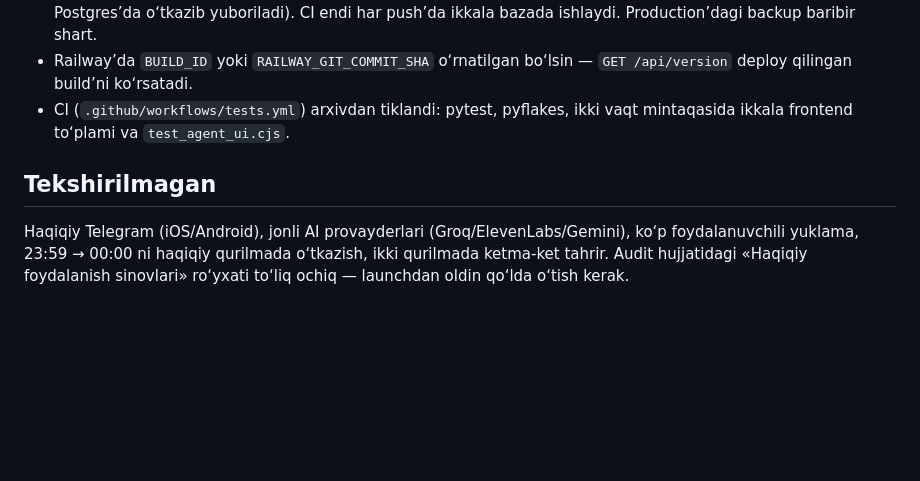
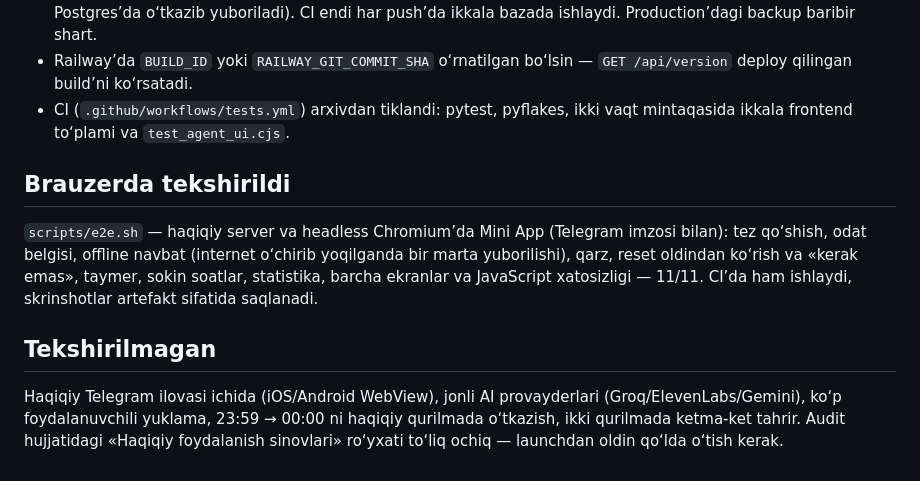
Before and after one commit to ited-uz/ernestos-bot, a Markdown page: docs/AUDIT_50_STATUS.md, the part around the change. Rendered like a GitHub page; blank space fills up the shorter version.

Commit message:
Status doc: browser checks recorded
Co-Authored-By: Claude Opus 5.5 <noreply@anthropic.com>
Claude-Session: https://claude.ai/code/session_013ca2p9gCCc9iAMJZTDm5LN

```diff
--- a/docs/AUDIT_50_STATUS.md
+++ b/docs/AUDIT_50_STATUS.md
@@ -124,9 +124,17 @@ o‘tdi; `pyflakes` toza.
 - CI (`.github/workflows/tests.yml`) arxivdan tiklandi: pytest, pyflakes,
   ikki vaqt mintaqasida ikkala frontend to‘plami va `test_agent_ui.cjs`.
 
+## Brauzerda tekshirildi
+
+`scripts/e2e.sh` — haqiqiy server va headless Chromium’da Mini App (Telegram
+imzosi bilan): tez qo‘shish, odat belgisi, offline navbat (internet o‘chirib
+yoqilganda bir marta yuborilishi), qarz, reset oldindan ko‘rish va «kerak emas»,
+taymer, sokin soatlar, statistika, barcha ekranlar va JavaScript xatosizligi —
+11/11. CI’da ham ishlaydi, skrinshotlar artefakt sifatida saqlanadi.
+
 ## Tekshirilmagan
 
-Haqiqiy Telegram (iOS/Android), jonli AI provayderlari (Groq/ElevenLabs/Gemini),
+Haqiqiy Telegram ilovasi ichida (iOS/Android WebView), jonli AI provayderlari (Groq/ElevenLabs/Gemini),
 ko‘p foydalanuvchili yuklama, 23:59 → 00:00 ni haqiqiy qurilmada
 o‘tkazish, ikki qurilmada ketma-ket tahrir. Audit hujjatidagi «Haqiqiy
 foydalanish sinovlari» ro‘yxati to‘liq ochiq — launchdan oldin qo‘lda o‘tish kerak.
```
